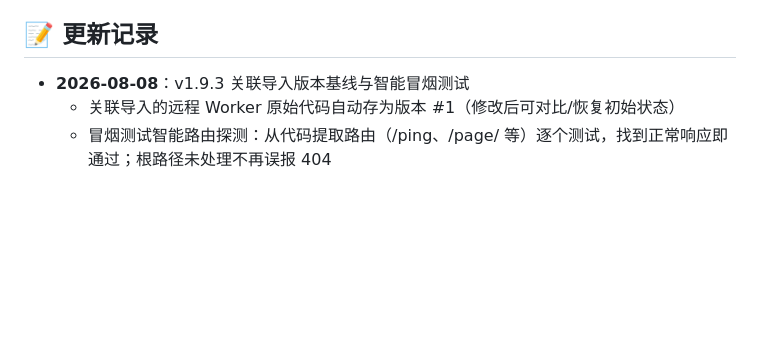
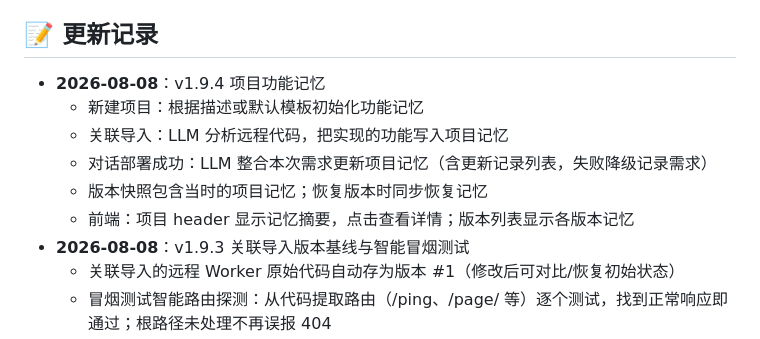
Before and after one commit to dockermen/cf-worker-builder, a Markdown page: README.md, the part around the change. Rendered like a GitHub page; blank space fills up the shorter version.

Commit message:
更新 README：记录项目功能记忆

```diff
--- a/README.md
+++ b/README.md
@@ -170,6 +170,12 @@ npm run deploy
 
 ## 📝 更新记录
 
+- **2026-08-08**：v1.9.4 项目功能记忆
+  - 新建项目：根据描述或默认模板初始化功能记忆
+  - 关联导入：LLM 分析远程代码，把实现的功能写入项目记忆
+  - 对话部署成功：LLM 整合本次需求更新项目记忆（含更新记录列表，失败降级记录需求）
+  - 版本快照包含当时的项目记忆；恢复版本时同步恢复记忆
+  - 前端：项目 header 显示记忆摘要，点击查看详情；版本列表显示各版本记忆
 - **2026-08-08**：v1.9.3 关联导入版本基线与智能冒烟测试
   - 关联导入的远程 Worker 原始代码自动存为版本 #1（修改后可对比/恢复初始状态）
   - 冒烟测试智能路由探测：从代码提取路由（/ping、/page/ 等）逐个测试，找到正常响应即通过；根路径未处理不再误报 404
```
